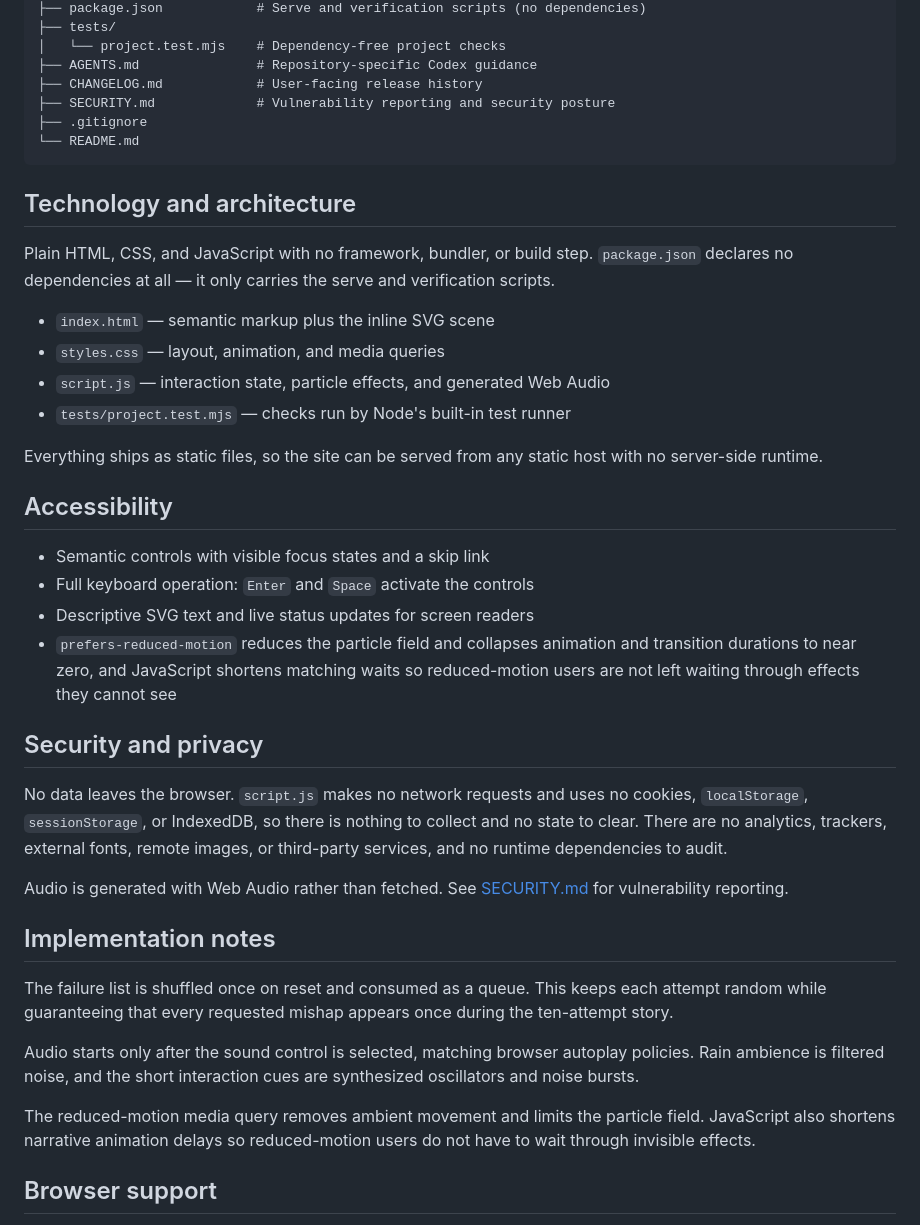
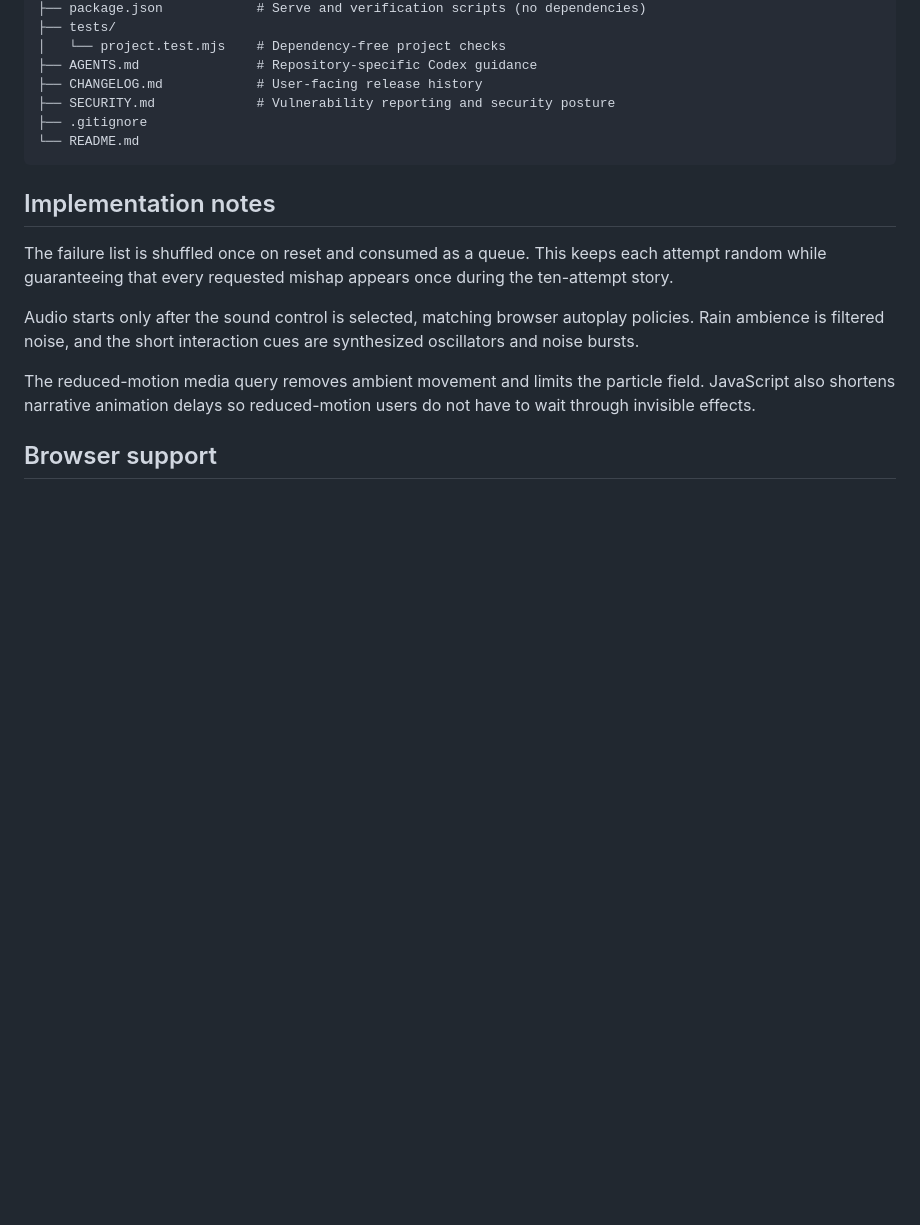
Before and after one commit to SUDARSHANCHAUDHARI/UmbrellaProblems, a Markdown page: README.md, the part around the change. Drawn GitHub-style; blank space fills up the shorter version.

Commit message:
docs: remove duplicated README sections (#6)
Technology and architecture, Accessibility and Security and privacy each appeared twice: once from the table-based version already on main, once from a second set merged later. Kept the table-based copies and removed the duplicates.

Verified: npm test -> 10 tests, 10 pass, 0 fail.

Co-authored-by: Claude Opus 5 <noreply@anthropic.com>

````diff
--- a/README.md
+++ b/README.md
@@ -150,38 +150,6 @@ UmbrellaProblems/
 └── README.md
 ```
 
-## Technology and architecture
-
-Plain HTML, CSS, and JavaScript with no framework, bundler, or build step. `package.json`
-declares no dependencies at all — it only carries the serve and verification scripts.
-
-- `index.html` — semantic markup plus the inline SVG scene
-- `styles.css` — layout, animation, and media queries
-- `script.js` — interaction state, particle effects, and generated Web Audio
-- `tests/project.test.mjs` — checks run by Node's built-in test runner
-
-Everything ships as static files, so the site can be served from any static host with no
-server-side runtime.
-
-## Accessibility
-
-- Semantic controls with visible focus states and a skip link
-- Full keyboard operation: `Enter` and `Space` activate the controls
-- Descriptive SVG text and live status updates for screen readers
-- `prefers-reduced-motion` reduces the particle field and collapses animation and transition
-  durations to near zero, and JavaScript shortens matching waits so reduced-motion users are
-  not left waiting through effects they cannot see
-
-## Security and privacy
-
-No data leaves the browser. `script.js` makes no network requests and uses no cookies,
-`localStorage`, `sessionStorage`, or IndexedDB, so there is nothing to collect and no state to
-clear. There are no analytics, trackers, external fonts, remote images, or third-party
-services, and no runtime dependencies to audit.
-
-Audio is generated with Web Audio rather than fetched. See [SECURITY.md](SECURITY.md) for
-vulnerability reporting.
-
 ## Implementation notes
 
 The failure list is shuffled once on reset and consumed as a queue. This keeps each attempt random while guaranteeing that every requested mishap appears once during the ten-attempt story.
````
